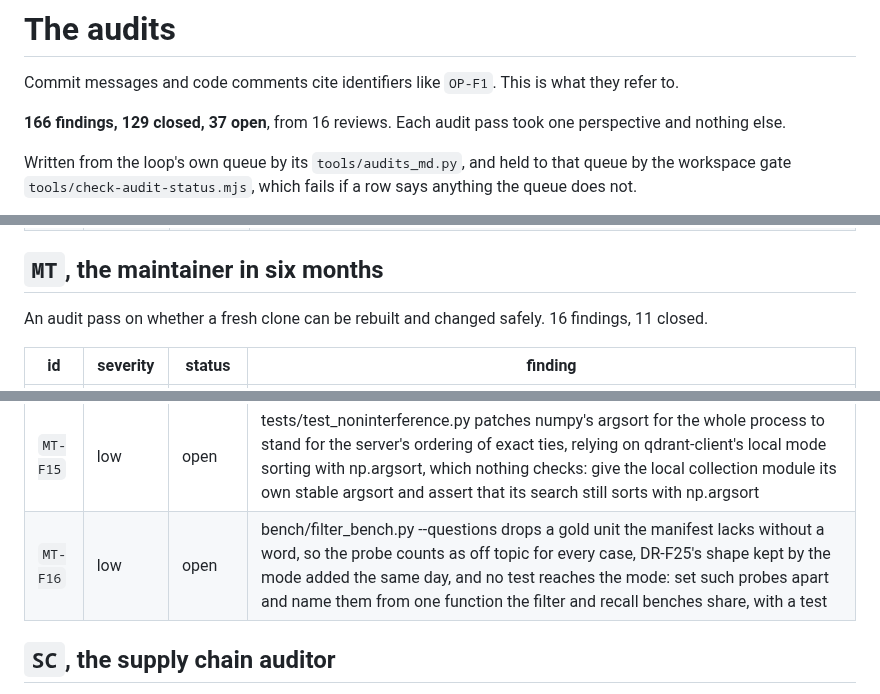
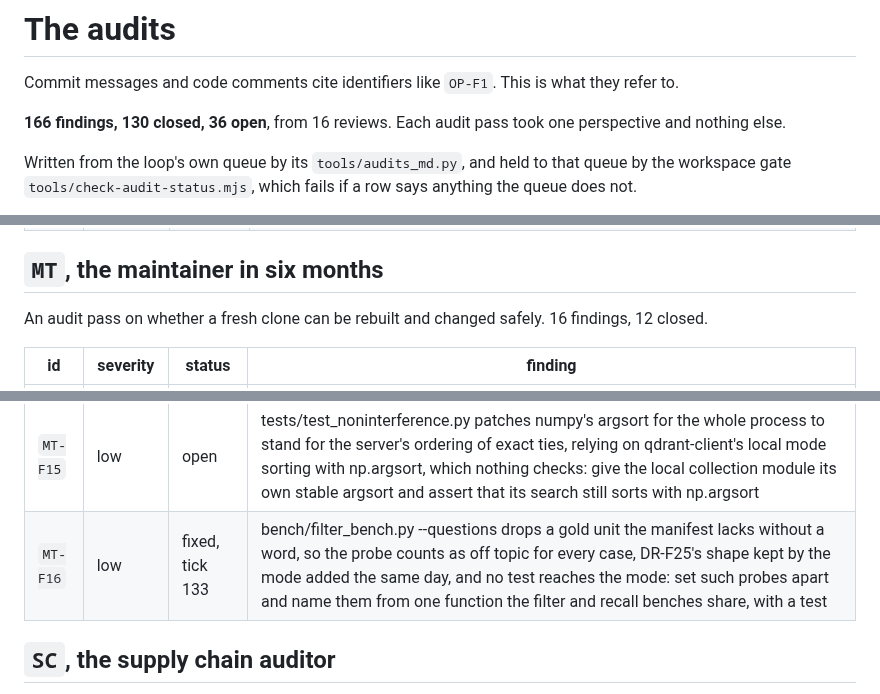
Before and after one commit to Broikos-Nikos/need-to-know, a Markdown page: docs/AUDITS.md, 3 parts joined by grey strips. Drawn GitHub-style.

Commit message:
Show MT-F16 fixed in docs/AUDITS.md
Closed by 60da602: one check sets apart a probe whose gold unit the manifest lacks, in
every bench that asks the probes.

```diff
--- a/docs/AUDITS.md
+++ b/docs/AUDITS.md
@@ -2,7 +2,7 @@
 
 Commit messages and code comments cite identifiers like `OP-F1`. This is what they refer to.
 
-**166 findings, 129 closed, 37 open**, from 16 reviews. Each audit pass took one perspective and nothing else.
+**166 findings, 130 closed, 36 open**, from 16 reviews. Each audit pass took one perspective and nothing else.
 
 Written from the loop's own queue by its `tools/audits_md.py`, and held to that queue by the workspace gate `tools/check-audit-status.mjs`, which fails if a row says anything the queue does not.
 
@@ -136,7 +136,7 @@ An audit pass on whether every number can be produced again. 16 findings, 9 clos
 
 ## `MT`, the maintainer in six months
 
-An audit pass on whether a fresh clone can be rebuilt and changed safely. 16 findings, 11 closed.
+An audit pass on whether a fresh clone can be rebuilt and changed safely. 16 findings, 12 closed.
 
 | id | severity | status | finding |
 |---|---|---|---|
@@ -155,7 +155,7 @@ An audit pass on whether a fresh clone can be rebuilt and changed safely. 16 fin
 | `MT-F13` | medium | open | Each bench saves one run per mode whatever its other arguments, and the tie tests hold timings too: the filter bench run 4 percent slower, the attack as its usage line's --role sales, and the recall bench with --selective-only each fail a tie test, the last with a KeyError, and overwrite the run a decision rests on: name each saved run by its arguments, have each test read the run its text quotes, and hold no timing or busy share |
 | `MT-F14` | low | open | bench/probe_recall.py, which the README quotes and a test holds, has no section in bench/README.md, and nothing asks every bench for one: an entry with its needs, commands and saved file, and a test that each script in bench/ has a section, helpers such as watched.py named as helpers |
 | `MT-F15` | low | open | tests/test_noninterference.py patches numpy's argsort for the whole process to stand for the server's ordering of exact ties, relying on qdrant-client's local mode sorting with np.argsort, which nothing checks: give the local collection module its own stable argsort and assert that its search still sorts with np.argsort |
-| `MT-F16` | low | open | bench/filter_bench.py --questions drops a gold unit the manifest lacks without a word, so the probe counts as off topic for every case, DR-F25's shape kept by the mode added the same day, and no test reaches the mode: set such probes apart and name them from one function the filter and recall benches share, with a test |
+| `MT-F16` | low | fixed, tick 133 | bench/filter_bench.py --questions drops a gold unit the manifest lacks without a word, so the probe counts as off topic for every case, DR-F25's shape kept by the mode added the same day, and no test reaches the mode: set such probes apart and name them from one function the filter and recall benches share, with a test |
 
 ## `SC`, the supply chain auditor
 
```
